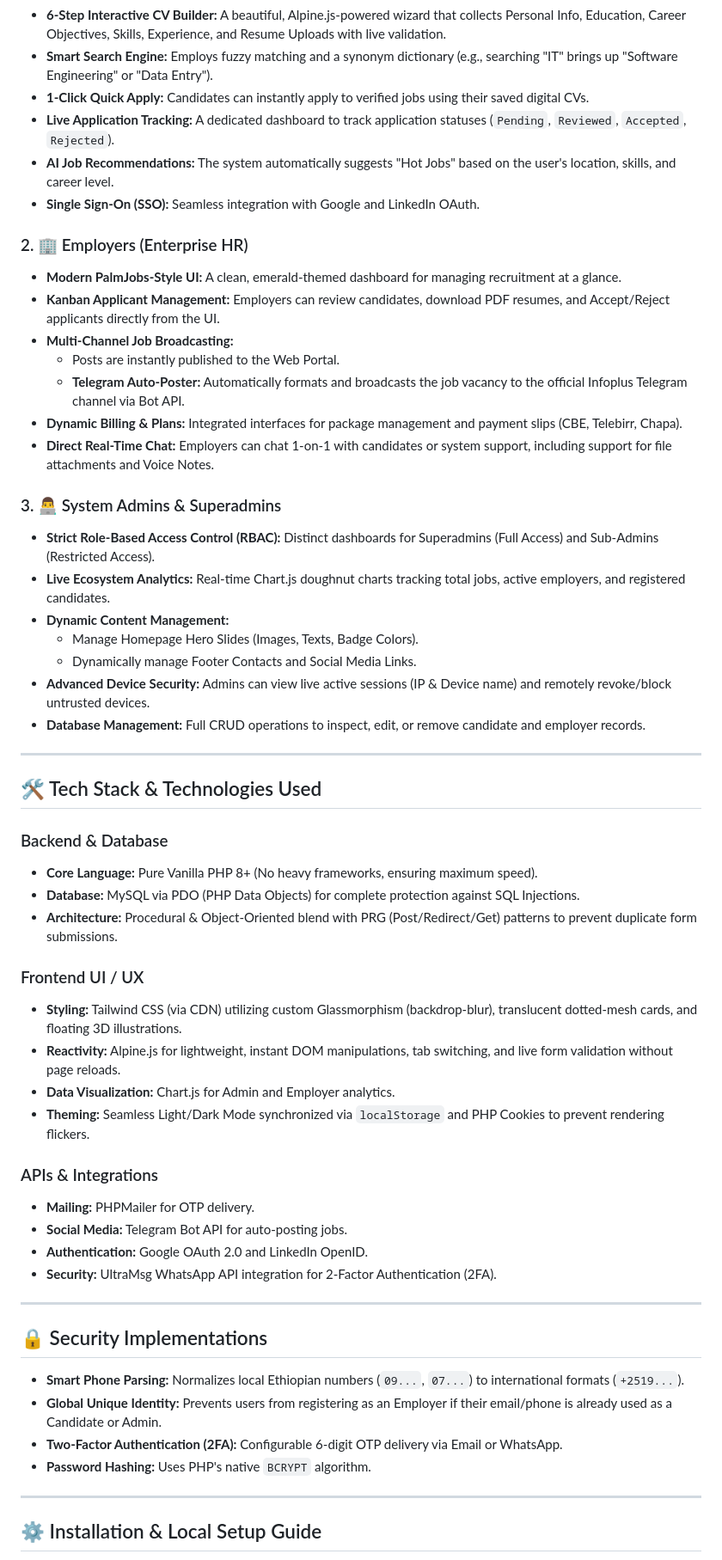
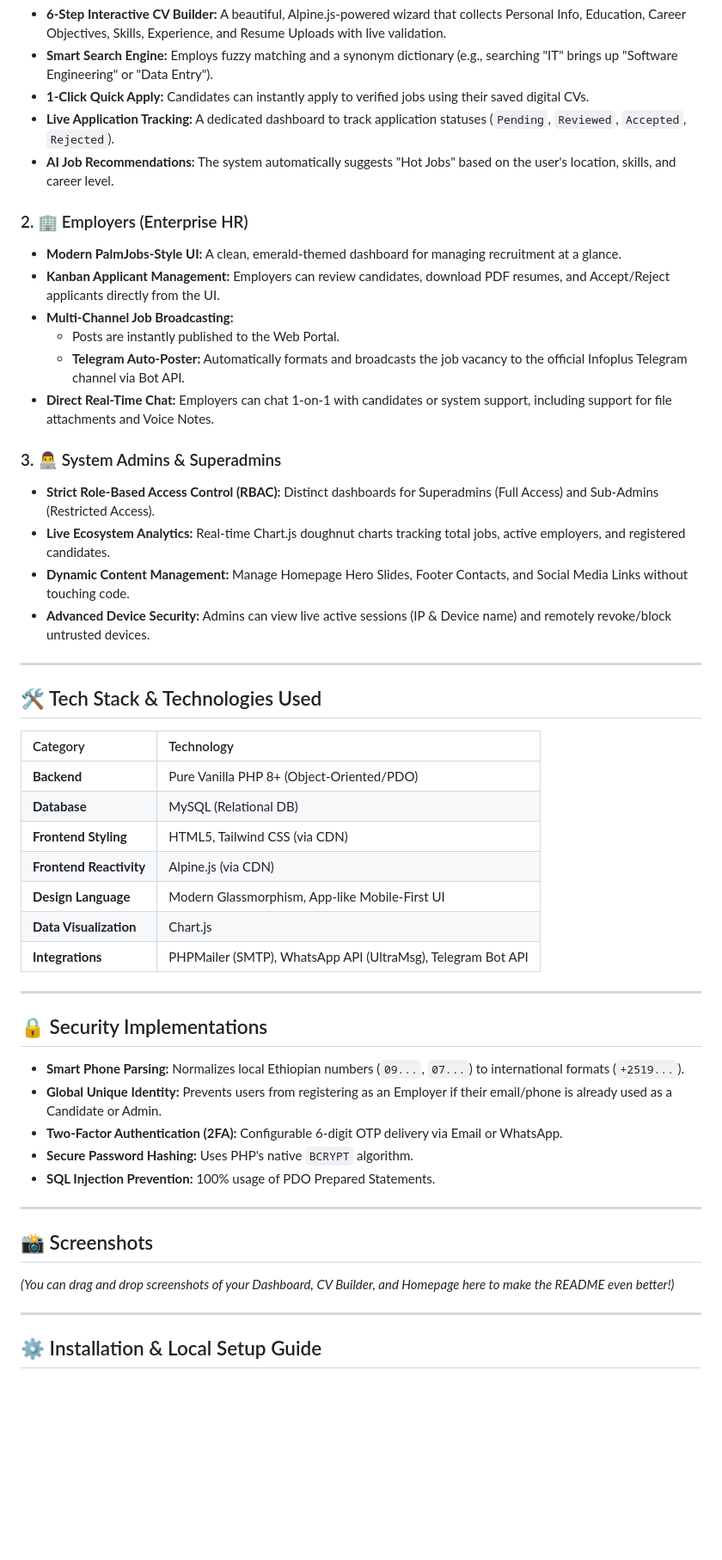
Before and after one commit to birru2217/infoplus-job-board, a Markdown page: README.md, the part around one of its changes. Shown at 86% size. Rendered like a GitHub page; blank space fills up the shorter version.

Commit message:
Revise README with project details and setup guide
Updated README.md to enhance project description, features, and installation instructions.

```diff
--- a/README.md
+++ b/README.md
@@ -34,7 +53,6 @@ This platform seamlessly integrates a modern, highly interactive **Web Portal**
 - **1-Click Quick Apply:** Candidates can instantly apply to verified jobs using their saved digital CVs.
 - **Live Application Tracking:** A dedicated dashboard to track application statuses (`Pending`, `Reviewed`, `Accepted`, `Rejected`).
 - **AI Job Recommendations:** The system automatically suggests "Hot Jobs" based on the user's location, skills, and career level.
-- **Single Sign-On (SSO):** Seamless integration with Google and LinkedIn OAuth.
 
 ### 2. 🏢 Employers (Enterprise HR)
 - **Modern PalmJobs-Style UI:** A clean, emerald-themed dashboard for managing recruitment at a glance.
@@ -42,46 +60,43 @@ This platform seamlessly integrates a modern, highly interactive **Web Portal**
 - **Multi-Channel Job Broadcasting:**
   - Posts are instantly published to the Web Portal.
   - **Telegram Auto-Poster:** Automatically formats and broadcasts the job vacancy to the official Infoplus Telegram channel via Bot API.
-- **Dynamic Billing & Plans:** Integrated interfaces for package management and payment slips (CBE, Telebirr, Chapa).
 - **Direct Real-Time Chat:** Employers can chat 1-on-1 with candidates or system support, including support for file attachments and Voice Notes.
 
 ### 3. 👨‍💻 System Admins & Superadmins
 - **Strict Role-Based Access Control (RBAC):** Distinct dashboards for Superadmins (Full Access) and Sub-Admins (Restricted Access).
 - **Live Ecosystem Analytics:** Real-time Chart.js doughnut charts tracking total jobs, active employers, and registered candidates.
-- **Dynamic Content Management:**
-  - Manage Homepage Hero Slides (Images, Texts, Badge Colors).
-  - Dynamically manage Footer Contacts and Social Media Links.
+- **Dynamic Content Management:** Manage Homepage Hero Slides, Footer Contacts, and Social Media Links without touching code.
 - **Advanced Device Security:** Admins can view live active sessions (IP & Device name) and remotely revoke/block untrusted devices.
-- **Database Management:** Full CRUD operations to inspect, edit, or remove candidate and employer records.
 
 ---
 
 ## 🛠️ Tech Stack & Technologies Used
 
-### Backend & Database
-- **Core Language:** Pure Vanilla PHP 8+ (No heavy frameworks, ensuring maximum speed).
-- **Database:** MySQL via PDO (PHP Data Objects) for complete protection against SQL Injections.
-- **Architecture:** Procedural & Object-Oriented blend with PRG (Post/Redirect/Get) patterns to prevent duplicate form submissions.
-
-### Frontend UI / UX
-- **Styling:** Tailwind CSS (via CDN) utilizing custom Glassmorphism (backdrop-blur), translucent dotted-mesh cards, and floating 3D illustrations.
-- **Reactivity:** Alpine.js for lightweight, instant DOM manipulations, tab switching, and live form validation without page reloads.
-- **Data Visualization:** Chart.js for Admin and Employer analytics.
-- **Theming:** Seamless Light/Dark Mode synchronized via `localStorage` and PHP Cookies to prevent rendering flickers.
-
-### APIs & Integrations
-- **Mailing:** PHPMailer for OTP delivery.
-- **Social Media:** Telegram Bot API for auto-posting jobs.
-- **Authentication:** Google OAuth 2.0 and LinkedIn OpenID.
-- **Security:** UltraMsg WhatsApp API integration for 2-Factor Authentication (2FA).
+| Category | Technology |
+| :--- | :--- |
+| **Backend** | Pure Vanilla PHP 8+ (Object-Oriented/PDO) |
+| **Database** | MySQL (Relational DB) |
+| **Frontend Styling** | HTML5, Tailwind CSS (via CDN) |
+| **Frontend Reactivity** | Alpine.js (via CDN) |
+| **Design Language** | Modern Glassmorphism, App-like Mobile-First UI |
+| **Data Visualization** | Chart.js |
+| **Integrations** | PHPMailer (SMTP), WhatsApp API (UltraMsg), Telegram Bot API |
 
 ---
 
 ## 🔒 Security Implementations
+
 - **Smart Phone Parsing:** Normalizes local Ethiopian numbers (`09...`, `07...`) to international formats (`+2519...`).
 - **Global Unique Identity:** Prevents users from registering as an Employer if their email/phone is already used as a Candidate or Admin.
 - **Two-Factor Authentication (2FA):** Configurable 6-digit OTP delivery via Email or WhatsApp.
-- **Password Hashing:** Uses PHP's native `BCRYPT` algorithm.
+- **Secure Password Hashing:** Uses PHP's native `BCRYPT` algorithm.
+- **SQL Injection Prevention:** 100% usage of PDO Prepared Statements.
+
+---
+
+## 📸 Screenshots
+
+*(You can drag and drop screenshots of your Dashboard, CV Builder, and Homepage here to make the README even better!)*
 
 ---
 
```
Also changed, not shown: other parts of README.md (+24 -5 lines).
